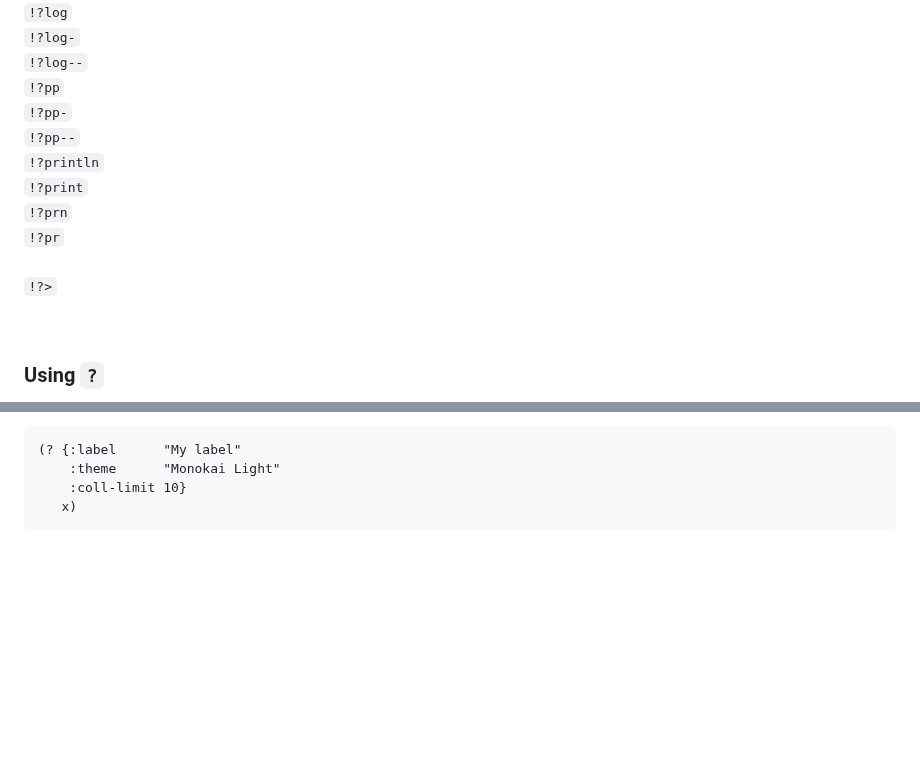
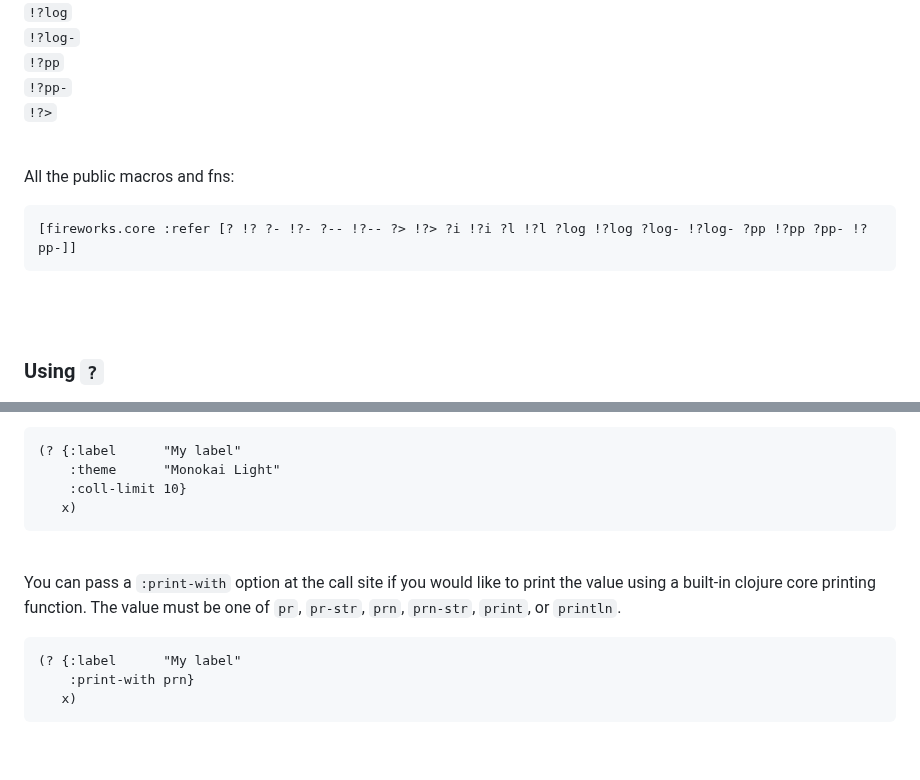
Before and after one commit to paintparty/fireworks, a Markdown page: README.md, 2 parts joined by grey strips. Drawn GitHub-style; blank space fills up the shorter version.

````diff
--- a/README.md
+++ b/README.md
@@ -172,15 +186,17 @@ All of the above functions have a respective "silencing" function, which will ju
 `!?log`<br>
 `!?log-`<br>
-`!?log--`<br>
 `!?pp`<br>
 `!?pp-`<br>
-`!?pp--`<br>
-`!?println`<br>
-`!?print`<br>
-`!?prn`<br>
-`!?pr`<br>
 `!?>`<br>
 
+<br>
+
+All the public macros and fns:
+```Clojure
+[fireworks.core :refer [? !? ?- !?- ?-- !?-- ?> !?> ?i !?i ?l !?l ?log !?log ?log- !?log- ?pp !?pp ?pp- !?pp-]]
+```
+
+<br>
 <br>
 
 ### Using `?`
@@ -208,6 +224,16 @@ The first argument can also be a map, which supplies various [config options](#o
 (? {:label      "My label"
     :theme      "Monokai Light"
     :coll-limit 10}
+   x)
+```
+
+<br>
+
+You can pass a `:print-with` option at the call site if you would like to print the value using a built-in clojure core printing function. The value must be one of `pr`, `pr-str`, `prn`, `prn-str`, `print`, or `println`.
+
+```Clojure
+(? {:label      "My label"
+    :print-with prn}
    x)
 ```
 
````
Also changed, not shown: other parts of README.md (+31 -17 lines), CHANGELOG.md (+8 -1 lines).
